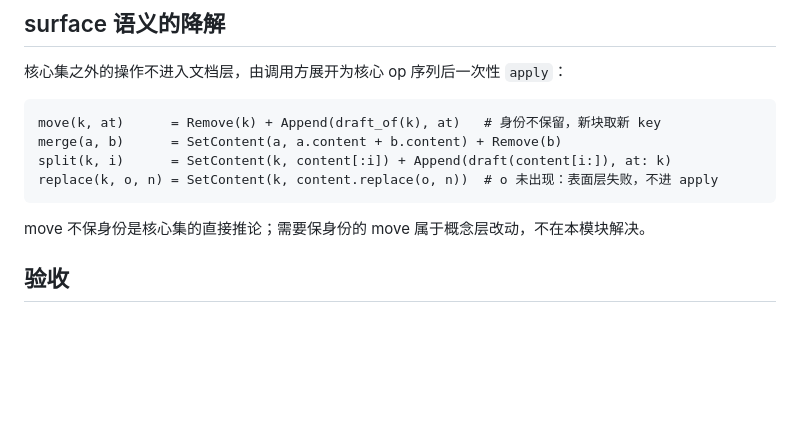
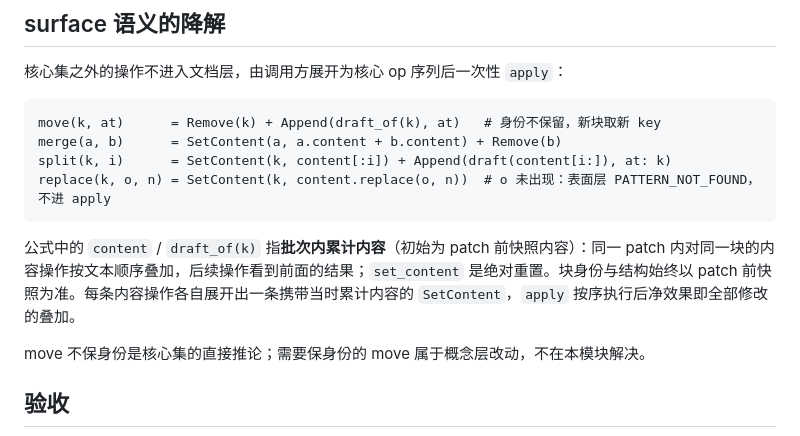
Before and after one commit to SkinkEBravia/addressable-ocr-editing, a Markdown page: Docs/Design/04-ir-ops.md, the part around the change. Drawn GitHub-style; blank space fills up the shorter version.

````diff
--- a/Docs/Design/04-ir-ops.md
+++ b/Docs/Design/04-ir-ops.md
@@ -72,8 +72,10 @@ def rollback(target: SnapshotId) -> None
 move(k, at)      = Remove(k) + Append(draft_of(k), at)   # 身份不保留，新块取新 key
 merge(a, b)      = SetContent(a, a.content + b.content) + Remove(b)
 split(k, i)      = SetContent(k, content[:i]) + Append(draft(content[i:]), at: k)
-replace(k, o, n) = SetContent(k, content.replace(o, n))  # o 未出现：表面层失败，不进 apply
+replace(k, o, n) = SetContent(k, content.replace(o, n))  # o 未出现：表面层 PATTERN_NOT_FOUND，不进 apply
 ```
+
+公式中的 `content` / `draft_of(k)` 指**批次内累计内容**（初始为 patch 前快照内容）：同一 patch 内对同一块的内容操作按文本顺序叠加，后续操作看到前面的结果；`set_content` 是绝对重置。块身份与结构始终以 patch 前快照为准。每条内容操作各自展开出一条携带当时累计内容的 `SetContent`，`apply` 按序执行后净效果即全部修改的叠加。
 
 move 不保身份是核心集的直接推论；需要保身份的 move 属于概念层改动，不在本模块解决。
 
````
Also changed, not shown: Docs/Design/07-agent-api.md (+9 -6 lines), Docs/Design/08-eval-framework.md (+8 -4 lines).
